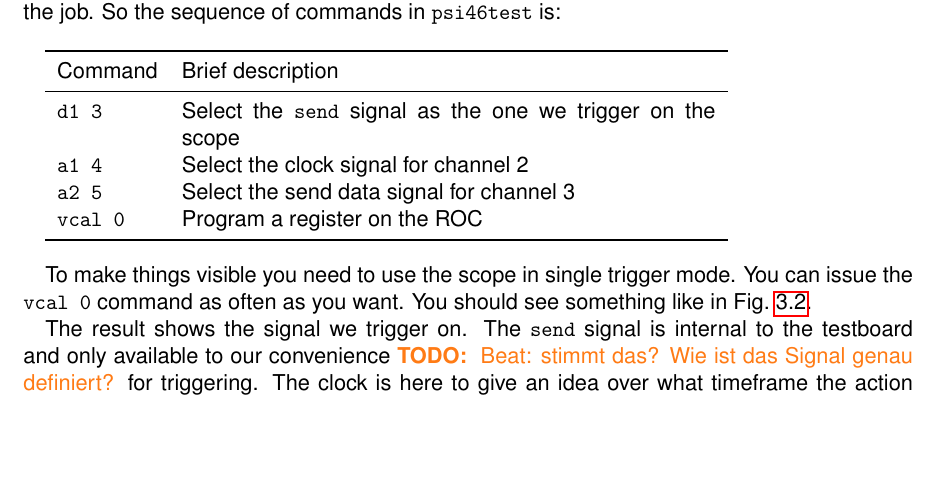
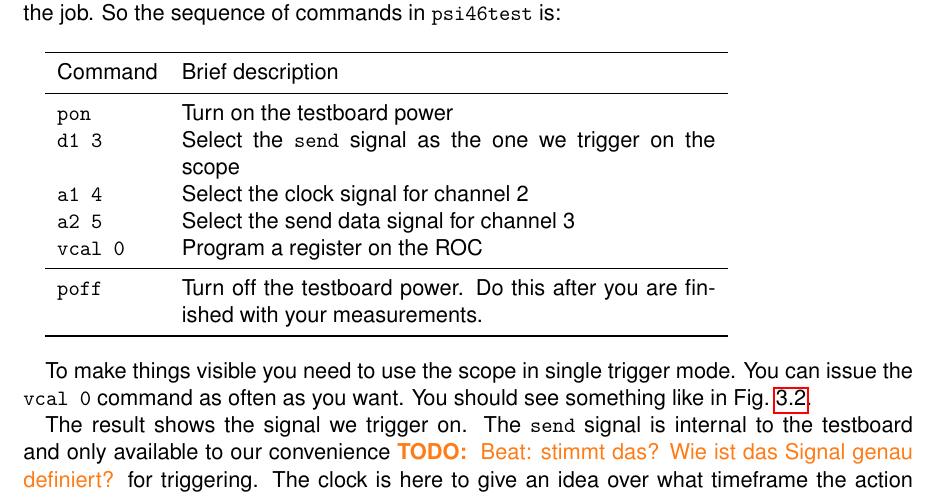
Before and after one commit to frmeier/psi46manuals, a LaTeX thesis (manualNewTestboard.tex, which reads tutorial.tex): part of page 10 of 12, cut so that both start at the same text, the shorter picture padded with empty space. Compiled offline with pdfLaTeX.

Commit message:
pon und poff in den Beispielen eingebaut

```diff
--- a/tutorial.tex
+++ b/tutorial.tex
@@ -97,10 +100,13 @@ We want to see the ROC talking. For this we simply send a command to set some re
     \toprule
 Command & Brief description \\
     \midrule
+\psicommand{pon}               & Turn on the testboard power \\
 \psicommand{d1 3} & Select the \psicommand{send} signal as the one we trigger on the scope \\
 \psicommand{a1 4} & Select the clock signal for channel 2 \\
 \psicommand{a2 5} & Select the send data signal for channel 3 \\
 \psicommand{vcal 0} & Program a register on the ROC \\
+    \midrule
+\psicommand{poff}              & Turn off the testboard power. Do this after you are finished with your measurements. \\
     \bottomrule
 \end{tabular}
 
```
Also changed, not shown: tutorial.tex (3 more changed lines).
